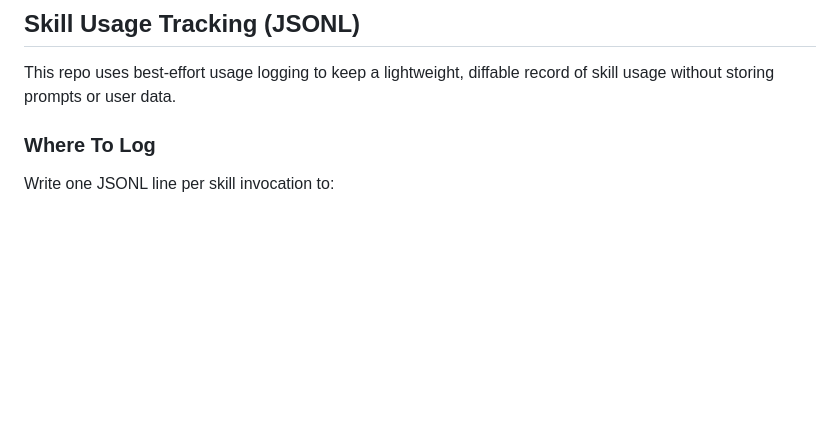
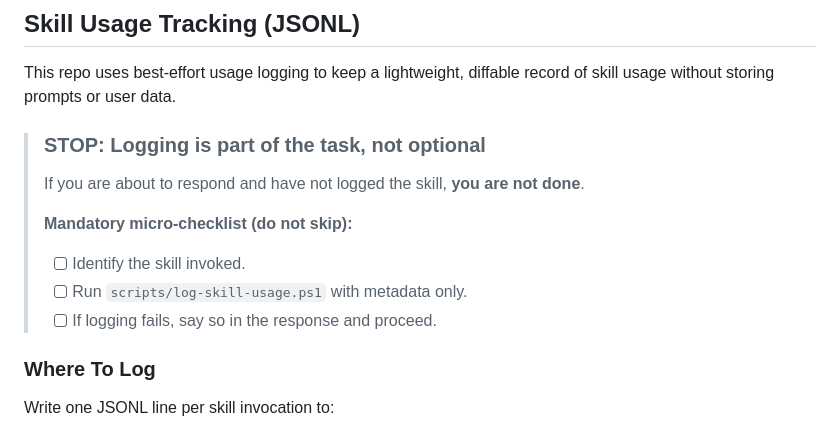
Before and after one commit to rm2thaddeus/Aitor_Skills, a Markdown page: AGENTS.md, the part around the change. Rendered like a GitHub page; blank space fills up the shorter version.

Commit message:
docs: add logging checklist
🤖 Generated with [Claude Code](https://claude.com/claude-code)

Co-Authored-By: Claude <noreply@anthropic.com>

```diff
--- a/AGENTS.md
+++ b/AGENTS.md
@@ -32,6 +32,14 @@ Applies to all files under `C:/Users/aitor/.codex/skills`, including:
 ## Skill Usage Tracking (JSONL)
 
 This repo uses best-effort usage logging to keep a lightweight, diffable record of skill usage without storing prompts or user data.
+
+> ### STOP: Logging is part of the task, not optional
+> If you are about to respond and have not logged the skill, **you are not done**.
+>
+> **Mandatory micro-checklist (do not skip):**
+> - [ ] Identify the skill invoked.
+> - [ ] Run `scripts/log-skill-usage.ps1` with metadata only.
+> - [ ] If logging fails, say so in the response and proceed.
 
 ### Where To Log
 
```
